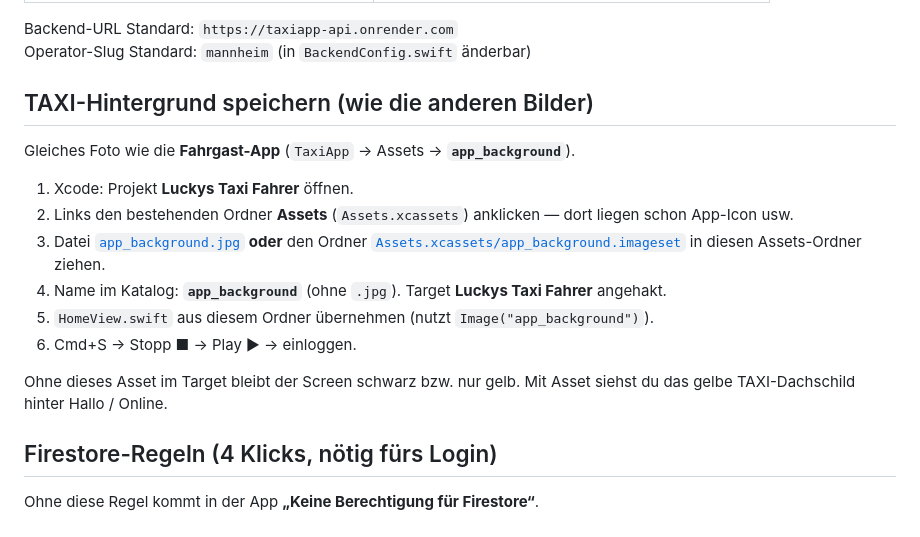
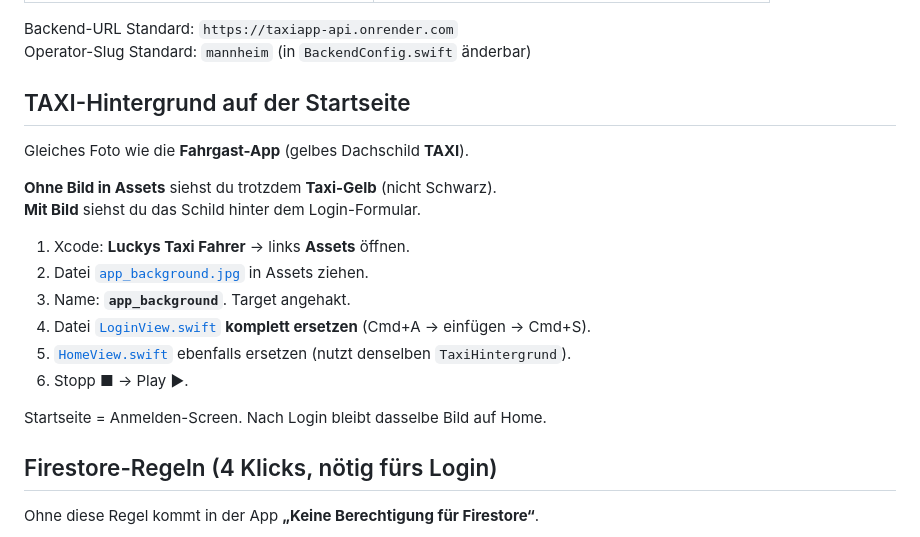
Before and after one commit to Lucky18pc/Taxi-APP, a Markdown page: FahrerApp/README.md, the part around the change. Drawn GitHub-style.

Commit message:
Document TAXI background on the Fahrer login start page
Co-authored-by: Lucky18pc <Lucky18pc@users.noreply.github.com>

```diff
--- a/FahrerApp/README.md
+++ b/FahrerApp/README.md
@@ -26,18 +26,21 @@ Alle Dateien aus diesem Ordner in das Target **Luckys Taxi Fahrer** legen:
 Backend-URL Standard: `https://taxiapp-api.onrender.com`
 Operator-Slug Standard: `mannheim` (in `BackendConfig.swift` änderbar)
 
-## TAXI-Hintergrund speichern (wie die anderen Bilder)
+## TAXI-Hintergrund auf der Startseite
 
-Gleiches Foto wie die **Fahrgast-App** (`TaxiApp` → Assets → **`app_background`**).
+Gleiches Foto wie die **Fahrgast-App** (gelbes Dachschild **TAXI**).
 
-1. Xcode: Projekt **Luckys Taxi Fahrer** öffnen.
-2. Links den bestehenden Ordner **Assets** (`Assets.xcassets`) anklicken — dort liegen schon App-Icon usw.
-3. Datei [`app_background.jpg`](app_background.jpg) **oder** den Ordner [`Assets.xcassets/app_background.imageset`](Assets.xcassets/app_background.imageset) in diesen Assets-Ordner ziehen.
-4. Name im Katalog: **`app_background`** (ohne `.jpg`). Target **Luckys Taxi Fahrer** angehakt.
-5. `HomeView.swift` aus diesem Ordner übernehmen (nutzt `Image("app_background")`).
-6. Cmd+S → Stopp ■ → Play ▶ → einloggen.
+**Ohne Bild in Assets** siehst du trotzdem **Taxi-Gelb** (nicht Schwarz).
+**Mit Bild** siehst du das Schild hinter dem Login-Formular.
 
-Ohne dieses Asset im Target bleibt der Screen schwarz bzw. nur gelb. Mit Asset siehst du das gelbe TAXI-Dachschild hinter Hallo / Online.
+1. Xcode: **Luckys Taxi Fahrer** → links **Assets** öffnen.
+2. Datei [`app_background.jpg`](app_background.jpg) in Assets ziehen.
+3. Name: **`app_background`**. Target angehakt.
+4. Datei [`LoginView.swift`](LoginView.swift) **komplett ersetzen** (Cmd+A → einfügen → Cmd+S).
+5. [`HomeView.swift`](HomeView.swift) ebenfalls ersetzen (nutzt denselben `TaxiHintergrund`).
+6. Stopp ■ → Play ▶.
+
+Startseite = Anmelden-Screen. Nach Login bleibt dasselbe Bild auf Home.
 
 ## Firestore-Regeln (4 Klicks, nötig fürs Login)
 
```
